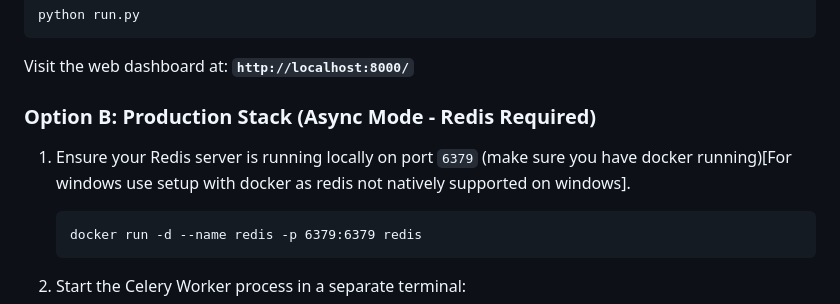
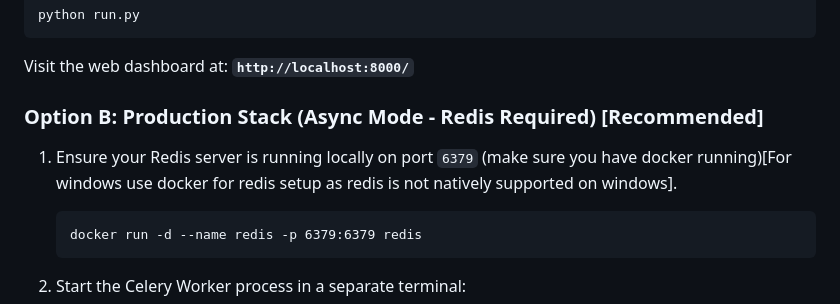
Before and after one commit to AbhishekSingh-work/Flipkart-Task, a Markdown page: README.md, the part around the change. Rendered like a GitHub page.

Commit message:
docs: update readme

````diff
--- a/README.md
+++ b/README.md
@@ -127,9 +127,9 @@ python run.py
 
 Visit the web dashboard at: **`http://localhost:8000/`**
 
-### Option B: Production Stack (Async Mode - Redis Required)
+### Option B: Production Stack (Async Mode - Redis Required) [Recommended]
 
-1. Ensure your Redis server is running locally on port `6379` (make sure you have docker running)[For windows use setup with docker as redis not natively supported on windows].
+1. Ensure your Redis server is running locally on port `6379` (make sure you have docker running)[For windows use docker for redis setup as redis is not natively supported on windows].
 
    ```
    docker run -d --name redis -p 6379:6379 redis
````
